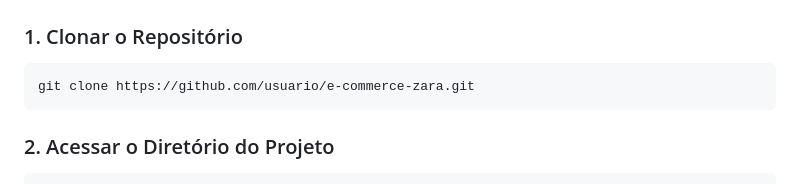
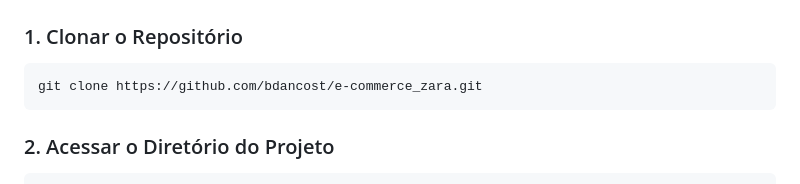
Before and after one commit to bdancost/e-commerce_zara, a Markdown page: README.md, the part around the change. Rendered like a GitHub page.

````diff
--- a/README.md
+++ b/README.md
@@ -22,7 +22,7 @@ Este projeto simula um sistema de e-commerce, com foco na experiência do usuár
 ### 1. Clonar o Repositório
 
 ```bash
-git clone https://github.com/usuario/e-commerce-zara.git
+git clone https://github.com/bdancost/e-commerce_zara.git
 ```
 
 ### 2. Acessar o Diretório do Projeto
````
